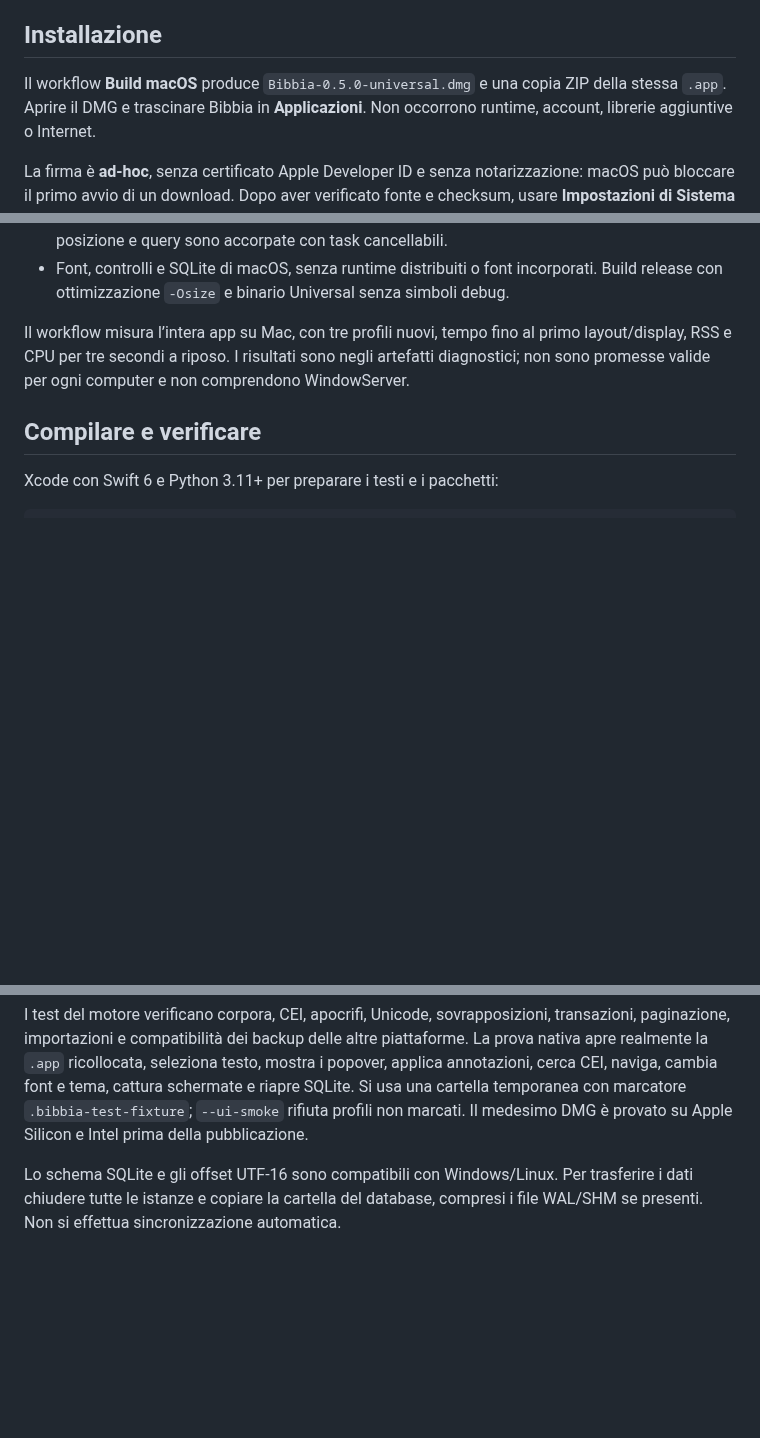
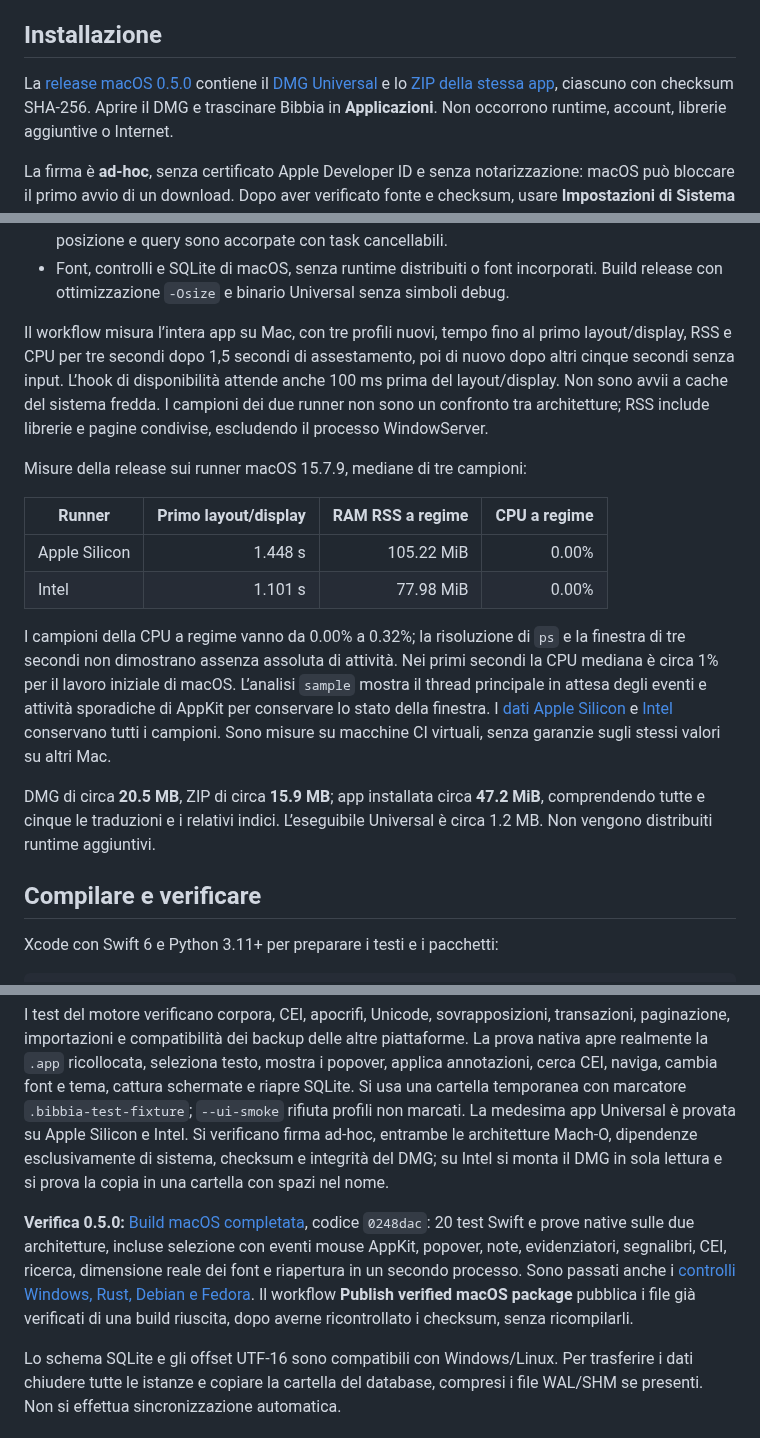
Before and after one commit to Michele-Serafini/Bibbia, a Markdown page: macos/README.md, 3 parts joined by grey strips. Drawn GitHub-style; blank space fills up the shorter version.

Commit message:
Document verified native Mac packages, screenshots and measured resource use [skip ci]

```diff
--- a/macos/README.md
+++ b/macos/README.md
@@ -5,8 +5,10 @@ di terze parti. macOS 13 Ventura o successivi, Apple Silicon e Intel.
 
 ## Installazione
 
-Il workflow **Build macOS** produce `Bibbia-0.5.0-universal.dmg` e una copia ZIP
-della stessa `.app`. Aprire il DMG e trascinare Bibbia in **Applicazioni**.
+La [release macOS 0.5.0](https://github.com/Michele-Serafini/Bibbia/releases/tag/macos-v0.5.0)
+contiene il [DMG Universal](https://github.com/Michele-Serafini/Bibbia/releases/download/macos-v0.5.0/Bibbia-0.5.0-universal.dmg)
+e lo [ZIP della stessa app](https://github.com/Michele-Serafini/Bibbia/releases/download/macos-v0.5.0/Bibbia-0.5.0-universal.zip),
+ciascuno con checksum SHA-256. Aprire il DMG e trascinare Bibbia in **Applicazioni**.
 Non occorrono runtime, account, librerie aggiuntive o Internet.
 
 La firma è **ad-hoc**, senza certificato Apple Developer ID e senza notarizzazione:
@@ -57,8 +59,31 @@ attribuzione visibile durante la lettura e condizioni nel menu
   Build release con ottimizzazione `-Osize` e binario Universal senza simboli debug.
 
 Il workflow misura l’intera app su Mac, con tre profili nuovi, tempo fino al primo
-layout/display, RSS e CPU per tre secondi a riposo. I risultati sono negli artefatti
-diagnostici; non sono promesse valide per ogni computer e non comprendono WindowServer.
+layout/display, RSS e CPU per tre secondi dopo 1,5 secondi di assestamento,
+poi di nuovo dopo altri cinque secondi senza input. L’hook di disponibilità attende
+anche 100 ms prima del layout/display. Non sono avvii a cache del sistema fredda.
+I campioni dei due runner non sono un confronto tra architetture; RSS include
+librerie e pagine condivise, escludendo il processo WindowServer.
+
+Misure della release sui runner macOS 15.7.9, mediane di tre campioni:
+
+| Runner | Primo layout/display | RAM RSS a regime | CPU a regime |
+| --- | ---: | ---: | ---: |
+| Apple Silicon | 1.448 s | 105.22 MiB | 0.00% |
+| Intel | 1.101 s | 77.98 MiB | 0.00% |
+
+I campioni della CPU a regime vanno da 0.00% a 0.32%; la risoluzione di `ps`
+e la finestra di tre secondi non dimostrano assenza assoluta di attività.
+Nei primi secondi la CPU mediana è circa 1% per il lavoro iniziale di macOS.
+L’analisi `sample` mostra il thread principale in attesa degli eventi e
+attività sporadiche di AppKit per conservare lo stato della finestra.
+I [dati Apple Silicon](../docs/performance/v0.5.0-macos-arm64-ci.json) e
+[Intel](../docs/performance/v0.5.0-macos-intel-ci.json) conservano tutti i campioni.
+Sono misure su macchine CI virtuali, senza garanzie sugli stessi valori su altri Mac.
+
+DMG di circa **20.5 MB**, ZIP di circa **15.9 MB**; app installata circa
+**47.2 MiB**, comprendendo tutte e cinque le traduzioni e i relativi indici.
+L’eseguibile Universal è circa 1.2 MB. Non vengono distribuiti runtime aggiuntivi.
 
 ## Compilare e verificare
 
@@ -82,7 +107,18 @@ piattaforme. La prova nativa apre realmente la `.app` ricollocata, seleziona tes
 mostra i popover, applica annotazioni, cerca CEI, naviga, cambia font e tema,
 cattura schermate e riapre SQLite. Si usa una cartella temporanea con marcatore
 `.bibbia-test-fixture`; `--ui-smoke` rifiuta profili non marcati.
-Il medesimo DMG è provato su Apple Silicon e Intel prima della pubblicazione.
+La medesima app Universal è provata su Apple Silicon e Intel. Si verificano
+firma ad-hoc, entrambe le architetture Mach-O, dipendenze esclusivamente di
+sistema, checksum e integrità del DMG; su Intel si monta il DMG in sola lettura
+e si prova la copia in una cartella con spazi nel nome.
+
+**Verifica 0.5.0:** [Build macOS completata](https://github.com/Michele-Serafini/Bibbia/actions/runs/40229905984),
+codice `0248dac`: 20 test Swift e prove native sulle due architetture, incluse
+selezione con eventi mouse AppKit, popover, note, evidenziatori, segnalibri,
+CEI, ricerca, dimensione reale dei font e riapertura in un secondo processo.
+Sono passati anche i [controlli Windows, Rust, Debian e Fedora](https://github.com/Michele-Serafini/Bibbia/actions/runs/40229906006).
+Il workflow **Publish verified macOS package** pubblica i file già verificati
+di una build riuscita, dopo averne ricontrollato i checksum, senza ricompilarli.
 
 Lo schema SQLite e gli offset UTF-16 sono compatibili con Windows/Linux.
 Per trasferire i dati chiudere tutte le istanze e copiare la cartella del database,
```
Also changed, not shown: README.md (+15 -3 lines), docs/releases/macos-v0.5.0.md (+15 -0 lines), docs/screenshots/macos-dark.png (added), docs/screenshots/macos-light.png (added), 2 other files.
